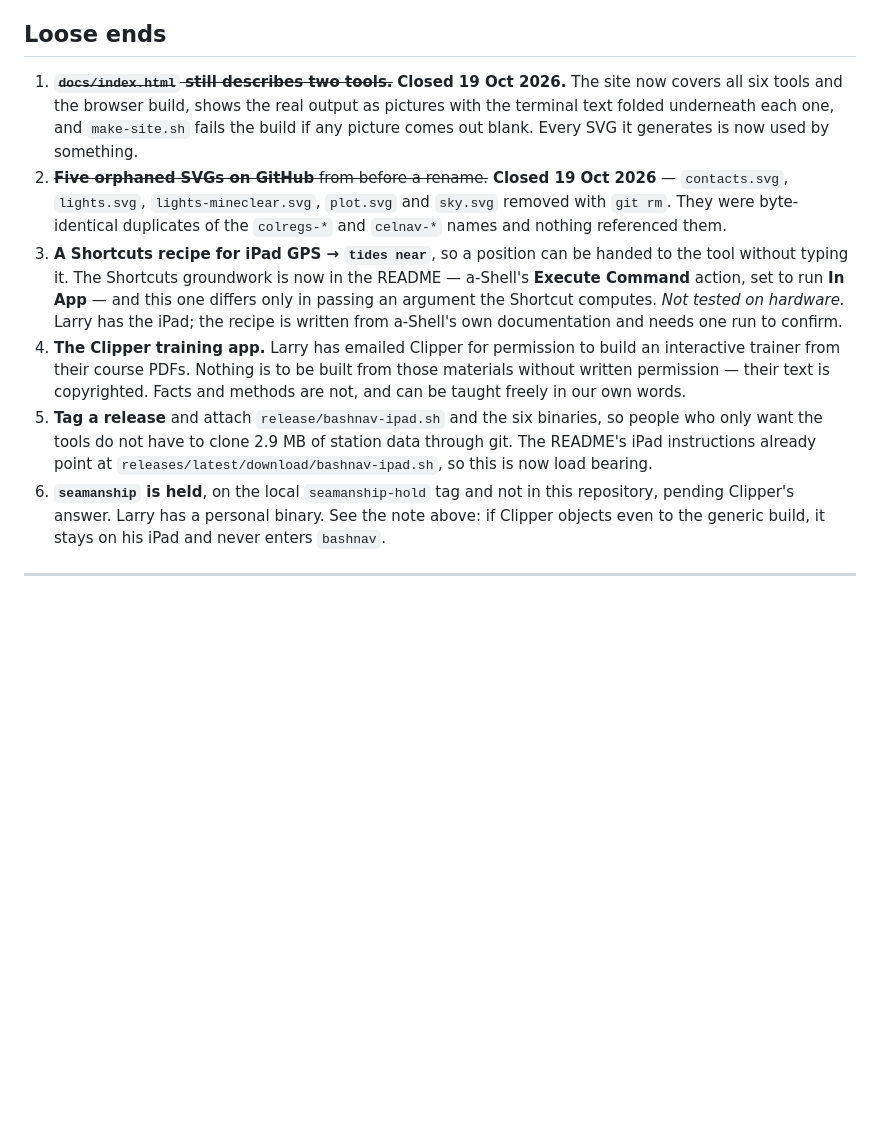
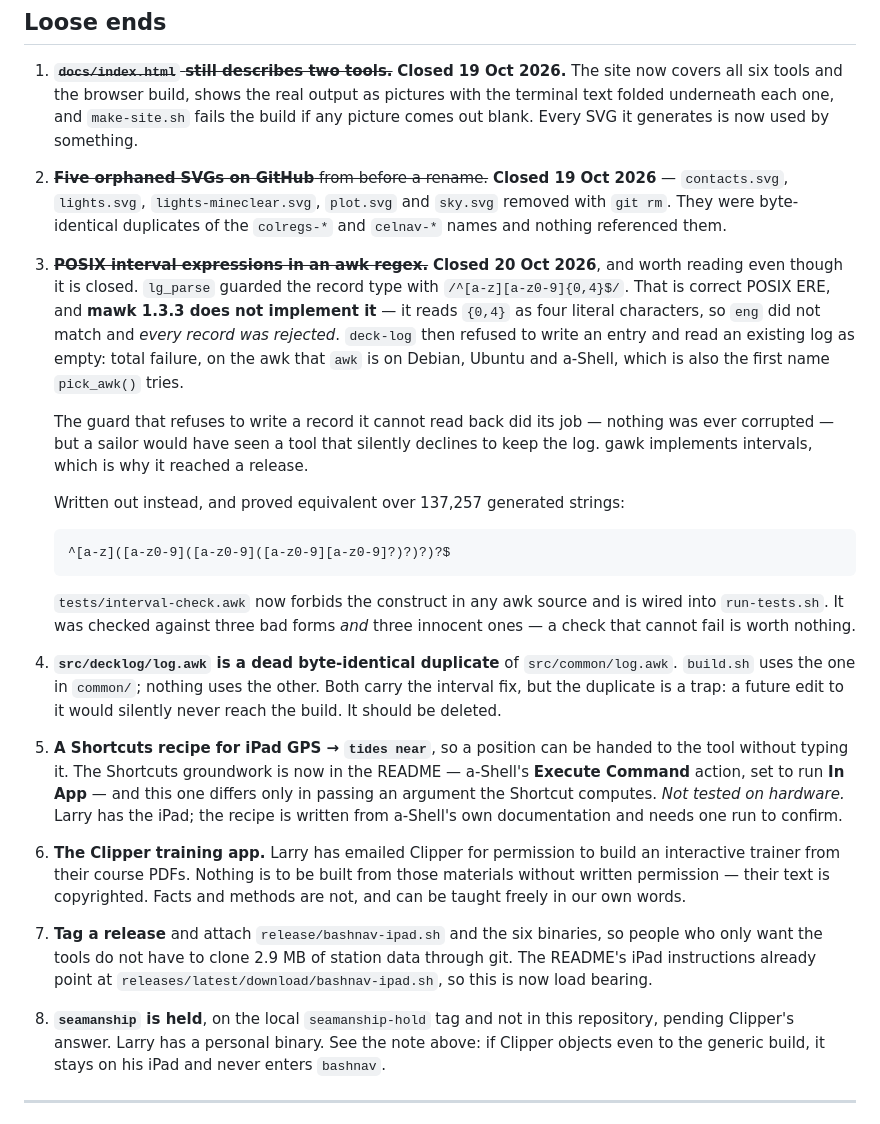
Before and after one commit to larrys614/bashnav, a Markdown page: REPO-STATE.md, the part around one of its changes. Drawn GitHub-style; blank space fills up the shorter version.

```diff
--- a/REPO-STATE.md
+++ b/REPO-STATE.md
@@ -145,22 +209,50 @@ claims, and nothing on the boat would say so.
    2026** — `contacts.svg`, `lights.svg`, `lights-mineclear.svg`, `plot.svg`
    and `sky.svg` removed with `git rm`. They were byte-identical duplicates of
    the `colregs-*` and `celnav-*` names and nothing referenced them.
-3. **A Shortcuts recipe for iPad GPS → `tides near`**, so a position can be
+3. ~~**POSIX interval expressions in an awk regex.**~~ **Closed 20 Oct 2026**,
+   and worth reading even though it is closed. `lg_parse` guarded the record
+   type with `/^[a-z][a-z0-9]{0,4}$/`. That is correct POSIX ERE, and **mawk
+   1.3.3 does not implement it** — it reads `{0,4}` as four literal
+   characters, so `eng` did not match and *every record was rejected*.
+   `deck-log` then refused to write an entry and read an existing log as
+   empty: total failure, on the awk that `awk` is on Debian, Ubuntu and
+   a-Shell, which is also the first name `pick_awk()` tries.
+
+   The guard that refuses to write a record it cannot read back did its job —
+   nothing was ever corrupted — but a sailor would have seen a tool that
+   silently declines to keep the log. gawk implements intervals, which is why
+   it reached a release.
+
+   Written out instead, and proved equivalent over 137,257 generated strings:
+
+       ^[a-z]([a-z0-9]([a-z0-9]([a-z0-9][a-z0-9]?)?)?)?$
+
+   `tests/interval-check.awk` now forbids the construct in any awk source and
+   is wired into `run-tests.sh`. It was checked against three bad forms *and*
+   three innocent ones — a check that cannot fail is worth nothing.
+
+4. **`src/decklog/log.awk` is a dead byte-identical duplicate** of
+   `src/common/log.awk`. `build.sh` uses the one in `common/`; nothing uses
+   the other. Both carry the interval fix, but the duplicate is a trap: a
+   future edit to it would silently never reach the build. It should be
+   deleted.
+
+5. **A Shortcuts recipe for iPad GPS → `tides near`**, so a position can be
    handed to the tool without typing it. The Shortcuts groundwork is now in the
    README — a-Shell's **Execute Command** action, set to run **In App** — and
    this one differs only in passing an argument the Shortcut computes. *Not
    tested on hardware.* Larry has the iPad; the recipe is written from a-Shell's
    own documentation and needs one run to confirm.
-4. **The Clipper training app.** Larry has emailed Clipper for permission to
+6. **The Clipper training app.** Larry has emailed Clipper for permission to
    build an interactive trainer from their course PDFs. Nothing is to be built
    from those materials without written permission — their text is
    copyrighted. Facts and methods are not, and can be taught freely in our own
    words.
-5. **Tag a release** and attach `release/bashnav-ipad.sh` and the six binaries,
+7. **Tag a release** and attach `release/bashnav-ipad.sh` and the six binaries,
    so people who only want the tools do not have to clone 2.9 MB of station
    data through git. The README's iPad instructions already point at
    `releases/latest/download/bashnav-ipad.sh`, so this is now load bearing.
-6. **`seamanship` is held**, on the local `seamanship-hold` tag and not in this
+8. **`seamanship` is held**, on the local `seamanship-hold` tag and not in this
    repository, pending Clipper's answer. Larry has a personal binary. See the
    note above: if Clipper objects even to the generic build, it stays on his
    iPad and never enters `bashnav`.
```
Also changed, not shown: other parts of REPO-STATE.md (+65 -1 lines).
